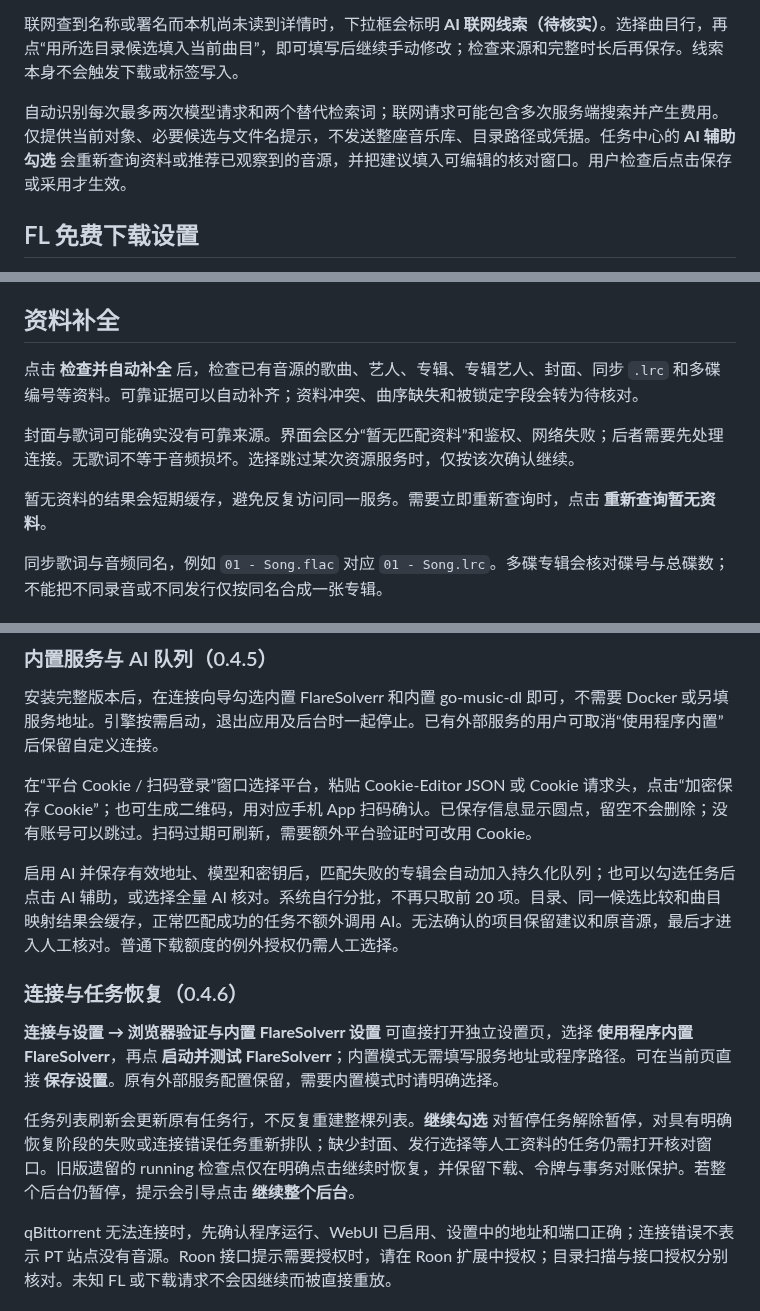
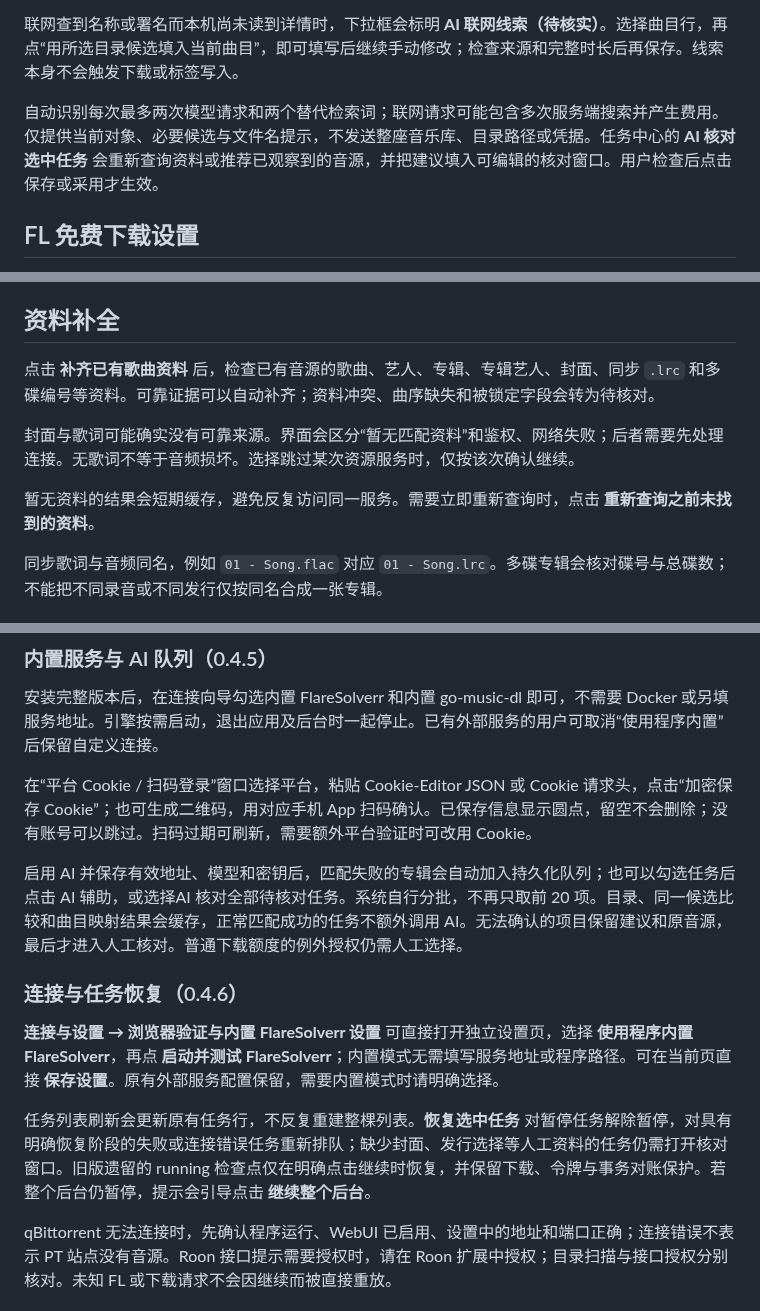
Before and after one commit to wsdbb72/MusicOps, a Markdown page: docs/用户操作说明.md, 3 parts joined by grey strips. Rendered like a GitHub page.

```diff
--- a/docs/用户操作说明.md
+++ b/docs/用户操作说明.md
@@ -61,7 +74,7 @@ PT 下载站点与歌单来源平台的授权分开保存。新增的 **歌单
 
 联网查到名称或署名而本机尚未读到详情时，下拉框会标明 **AI 联网线索（待核实）**。选择曲目行，再点“用所选目录候选填入当前曲目”，即可填写后继续手动修改；检查来源和完整时长后再保存。线索本身不会触发下载或标签写入。
 
-自动识别每次最多两次模型请求和两个替代检索词；联网请求可能包含多次服务端搜索并产生费用。仅提供当前对象、必要候选与文件名提示，不发送整座音乐库、目录路径或凭据。任务中心的 **AI 辅助勾选** 会重新查询资料或推荐已观察到的音源，并把建议填入可编辑的核对窗口。用户检查后点击保存或采用才生效。
+自动识别每次最多两次模型请求和两个替代检索词；联网请求可能包含多次服务端搜索并产生费用。仅提供当前对象、必要候选与文件名提示，不发送整座音乐库、目录路径或凭据。任务中心的 **AI 核对选中任务** 会重新查询资料或推荐已观察到的音源，并把建议填入可编辑的核对窗口。用户检查后点击保存或采用才生效。
 
 ## FL 免费下载设置
 
@@ -110,11 +123,11 @@ TXT 导入时明确选择 **歌名 - 歌手** 或 **歌手 - 歌名**，防止
 
 ## 资料补全
 
-点击 **检查并自动补全** 后，检查已有音源的歌曲、艺人、专辑、专辑艺人、封面、同步 `.lrc` 和多碟编号等资料。可靠证据可以自动补齐；资料冲突、曲序缺失和被锁定字段会转为待核对。
+点击 **补齐已有歌曲资料** 后，检查已有音源的歌曲、艺人、专辑、专辑艺人、封面、同步 `.lrc` 和多碟编号等资料。可靠证据可以自动补齐；资料冲突、曲序缺失和被锁定字段会转为待核对。
 
 封面与歌词可能确实没有可靠来源。界面会区分“暂无匹配资料”和鉴权、网络失败；后者需要先处理连接。无歌词不等于音频损坏。选择跳过某次资源服务时，仅按该次确认继续。
 
-暂无资料的结果会短期缓存，避免反复访问同一服务。需要立即重新查询时，点击 **重新查询暂无资料**。
+暂无资料的结果会短期缓存，避免反复访问同一服务。需要立即重新查询时，点击 **重新查询之前未找到的资料**。
 
 同步歌词与音频同名，例如 `01 - Song.flac` 对应 `01 - Song.lrc`。多碟专辑会核对碟号与总碟数；不能把不同录音或不同发行仅按同名合成一张专辑。
 
@@ -204,14 +217,14 @@ DicMusic / Orpheus 默认只走 FL 令牌或已确认个人免费路径。令牌
 
 在“平台 Cookie / 扫码登录”窗口选择平台，粘贴 Cookie-Editor JSON 或 Cookie 请求头，点击“加密保存 Cookie”；也可生成二维码，用对应手机 App 扫码确认。已保存信息显示圆点，留空不会删除；没有账号可以跳过。扫码过期可刷新，需要额外平台验证时可改用 Cookie。
 
-启用 AI 并保存有效地址、模型和密钥后，匹配失败的专辑会自动加入持久化队列；也可以勾选任务后点击 AI 辅助，或选择全量 AI 核对。系统自行分批，不再只取前 20 项。目录、同一候选比较和曲目映射结果会缓存，正常匹配成功的任务不额外调用 AI。无法确认的项目保留建议和原音源，最后才进入人工核对。普通下载额度的例外授权仍需人工选择。
+启用 AI 并保存有效地址、模型和密钥后，匹配失败的专辑会自动加入持久化队列；也可以勾选任务后点击 AI 辅助，或选择AI 核对全部待核对任务。系统自行分批，不再只取前 20 项。目录、同一候选比较和曲目映射结果会缓存，正常匹配成功的任务不额外调用 AI。无法确认的项目保留建议和原音源，最后才进入人工核对。普通下载额度的例外授权仍需人工选择。
 
 
 ### 连接与任务恢复（0.4.6）
 
 **连接与设置 → 浏览器验证与内置 FlareSolverr 设置** 可直接打开独立设置页，选择 **使用程序内置 FlareSolverr**，再点 **启动并测试 FlareSolverr**；内置模式无需填写服务地址或程序路径。可在当前页直接 **保存设置**。原有外部服务配置保留，需要内置模式时请明确选择。
 
-任务列表刷新会更新原有任务行，不反复重建整棵列表。**继续勾选** 对暂停任务解除暂停，对具有明确恢复阶段的失败或连接错误任务重新排队；缺少封面、发行选择等人工资料的任务仍需打开核对窗口。旧版遗留的 running 检查点仅在明确点击继续时恢复，并保留下载、令牌与事务对账保护。若整个后台仍暂停，提示会引导点击 **继续整个后台**。
+任务列表刷新会更新原有任务行，不反复重建整棵列表。**恢复选中任务** 对暂停任务解除暂停，对具有明确恢复阶段的失败或连接错误任务重新排队；缺少封面、发行选择等人工资料的任务仍需打开核对窗口。旧版遗留的 running 检查点仅在明确点击继续时恢复，并保留下载、令牌与事务对账保护。若整个后台仍暂停，提示会引导点击 **继续整个后台**。
 
 qBittorrent 无法连接时，先确认程序运行、WebUI 已启用、设置中的地址和端口正确；连接错误不表示 PT 站点没有音源。Roon 接口提示需要授权时，请在 Roon 扩展中授权；目录扫描与接口授权分别核对。未知 FL 或下载请求不会因继续而被直接重放。
 
```
Also changed, not shown: other parts of docs/用户操作说明.md (+22 -9 lines), README.md (+2 -0 lines), docs/代码审阅与验证.md (+10 -0 lines), docs/images/workbench.png, 12 other files.
